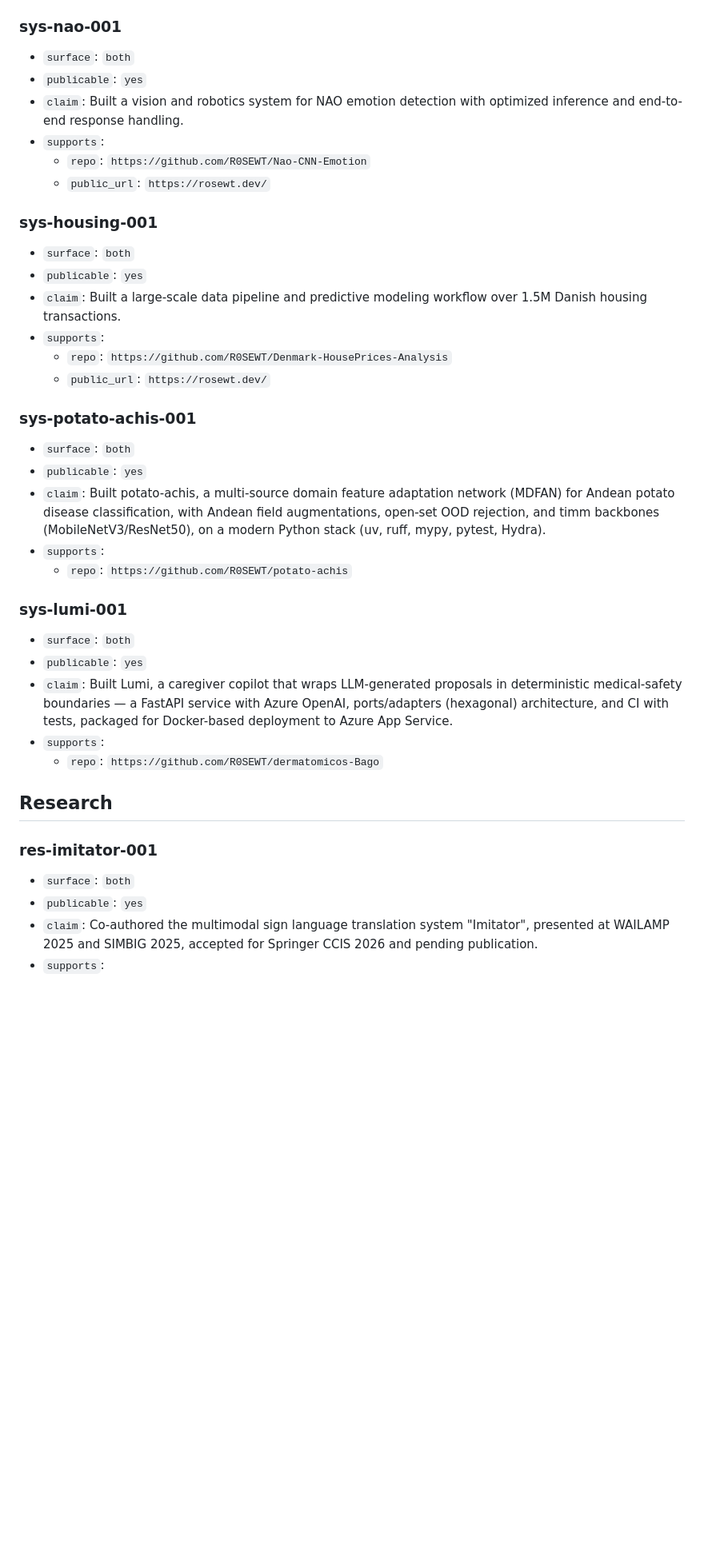
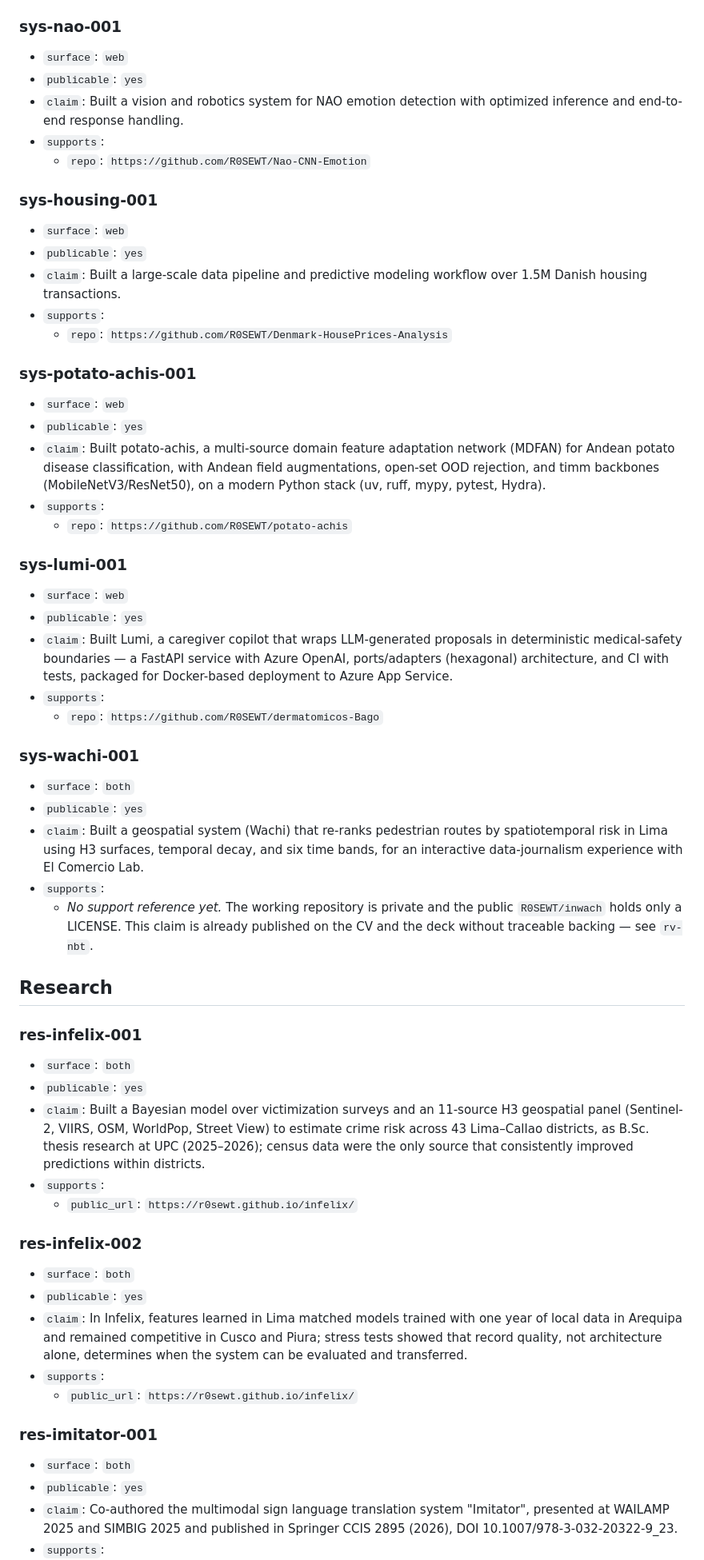
Before and after one commit to R0SEWT/myPage, a Markdown page: evidence/claims.md, the part around one of its changes. Shown at 80% size. GitHub-like rendering; blank space fills up the shorter version.

```diff
--- a/evidence/claims.md
+++ b/evidence/claims.md
@@ -76,39 +102,60 @@ Support references use one of these prefixes:
   - `public_url`: `https://gallstone.rosewt.dev/`
 
 ### sys-nao-001
-- `surface`: `both`
+- `surface`: `web`
 - `publicable`: `yes`
 - `claim`: Built a vision and robotics system for NAO emotion detection with optimized inference and end-to-end response handling.
 - `supports`:
   - `repo`: `https://github.com/R0SEWT/Nao-CNN-Emotion`
-  - `public_url`: `https://rosewt.dev/`
 
 ### sys-housing-001
-- `surface`: `both`
+- `surface`: `web`
 - `publicable`: `yes`
 - `claim`: Built a large-scale data pipeline and predictive modeling workflow over 1.5M Danish housing transactions.
 - `supports`:
   - `repo`: `https://github.com/R0SEWT/Denmark-HousePrices-Analysis`
-  - `public_url`: `https://rosewt.dev/`
 
 ### sys-potato-achis-001
-- `surface`: `both`
+- `surface`: `web`
 - `publicable`: `yes`
 - `claim`: Built potato-achis, a multi-source domain feature adaptation network (MDFAN) for Andean potato disease classification, with Andean field augmentations, open-set OOD rejection, and timm backbones (MobileNetV3/ResNet50), on a modern Python stack (uv, ruff, mypy, pytest, Hydra).
 - `supports`:
   - `repo`: `https://github.com/R0SEWT/potato-achis`
 
 ### sys-lumi-001
-- `surface`: `both`
+- `surface`: `web`
 - `publicable`: `yes`
 - `claim`: Built Lumi, a caregiver copilot that wraps LLM-generated proposals in deterministic medical-safety boundaries — a FastAPI service with Azure OpenAI, ports/adapters (hexagonal) architecture, and CI with tests, packaged for Docker-based deployment to Azure App Service.
 - `supports`:
   - `repo`: `https://github.com/R0SEWT/dermatomicos-Bago`
 
+### sys-wachi-001
+- `surface`: `both`
+- `publicable`: `yes`
+- `claim`: Built a geospatial system (Wachi) that re-ranks pedestrian routes by spatiotemporal risk in Lima using H3 surfaces, temporal decay, and six time bands, for an interactive data-journalism experience with El Comercio Lab.
+- `supports`:
+  - _No support reference yet._ The working repository is private and the public
+    `R0SEWT/inwach` holds only a LICENSE. This claim is already published on the CV
+    and the deck without traceable backing — see `rv-nbt`.
+
 ## Research
+
+### res-infelix-001
+- `surface`: `both`
+- `publicable`: `yes`
+- `claim`: Built a Bayesian model over victimization surveys and an 11-source H3 geospatial panel (Sentinel-2, VIIRS, OSM, WorldPop, Street View) to estimate crime risk across 43 Lima–Callao districts, as B.Sc. thesis research at UPC (2025–2026); census data were the only source that consistently improved predictions within districts.
+- `supports`:
+  - `public_url`: `https://r0sewt.github.io/infelix/`
+
+### res-infelix-002
+- `surface`: `both`
+- `publicable`: `yes`
+- `claim`: In Infelix, features learned in Lima matched models trained with one year of local data in Arequipa and remained competitive in Cusco and Piura; stress tests showed that record quality, not architecture alone, determines when the system can be evaluated and transferred.
+- `supports`:
+  - `public_url`: `https://r0sewt.github.io/infelix/`
 
 ### res-imitator-001
 - `surface`: `both`
 - `publicable`: `yes`
-- `claim`: Co-authored the multimodal sign language translation system "Imitator", presented at WAILAMP 2025 and SIMBIG 2025, accepted for Springer CCIS 2026 and pending publication.
+- `claim`: Co-authored the multimodal sign language translation system "Imitator", presented at WAILAMP 2025 and SIMBIG 2025 and published in Springer CCIS 2895 (2026), DOI 10.1007/978-3-032-20322-9_23.
 - `supports`:
```
Also changed, not shown: other parts of evidence/claims.md (+75 -11 lines).
